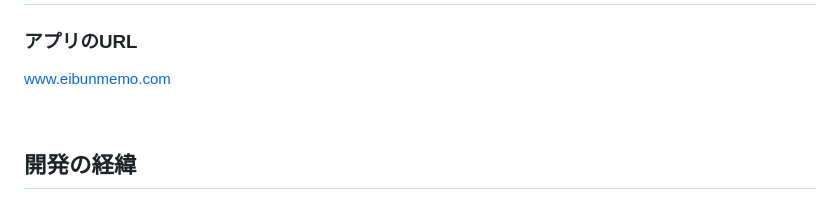
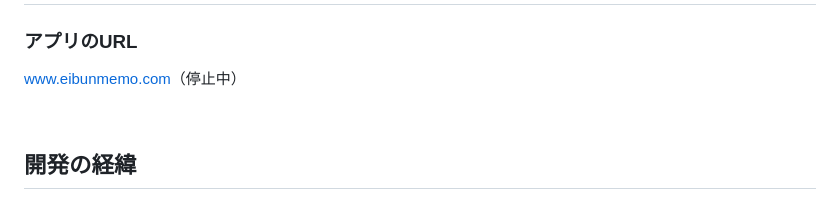
Before and after one commit to yyland/EibunMemo, a Markdown page: README.md, the part around the change. GitHub-like rendering.

Commit message:
README更新
AWS一時停止。

```diff
--- a/README.md
+++ b/README.md
@@ -2,7 +2,7 @@
 
 ### アプリのURL
 
-[www.eibunmemo.com](https://www.eibunmemo.com)
+[www.eibunmemo.com](https://www.eibunmemo.com)（停止中）
 
 <br>
 
```
